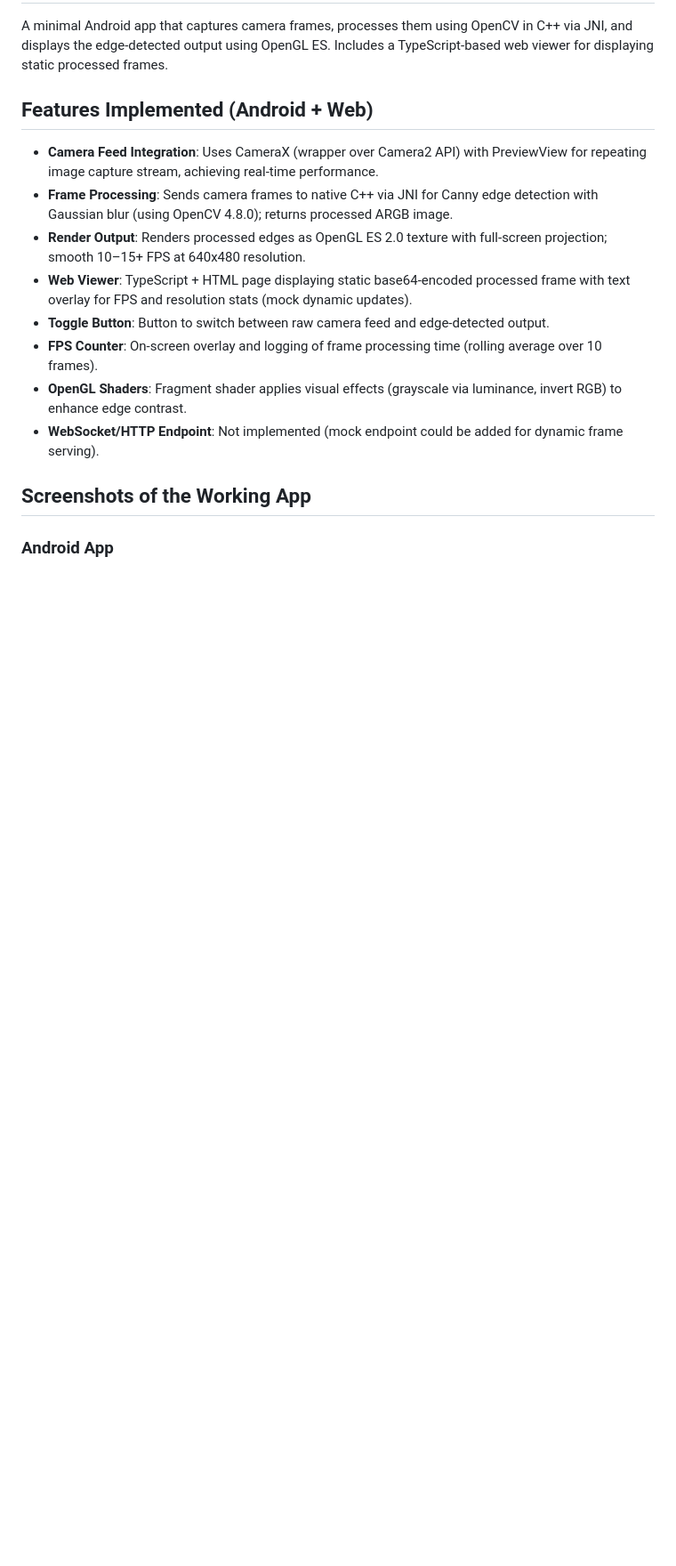
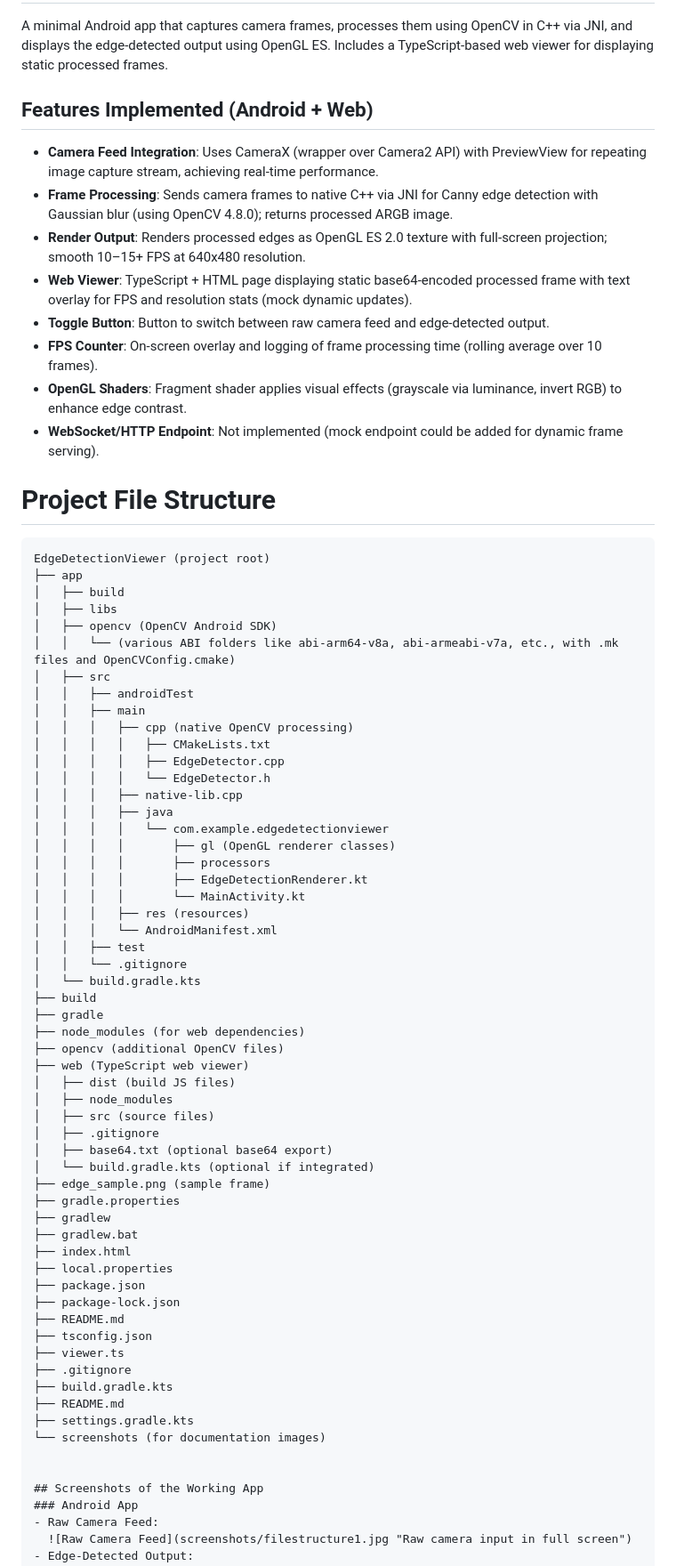
Before and after one commit to invinciblecoder9/EdgeDetectionViewer, a Markdown page: README.md, the part around the change. Shown at 89% size. Drawn GitHub-style; blank space fills up the shorter version.

Commit message:
Added project structure to README file

````diff
--- a/README.md
+++ b/README.md
@@ -11,6 +11,63 @@ A minimal Android app that captures camera frames, processes them using OpenCV i
 - **FPS Counter**: On-screen overlay and logging of frame processing time (rolling average over 10 frames).
 - **OpenGL Shaders**: Fragment shader applies visual effects (grayscale via luminance, invert RGB) to enhance edge contrast.
 - **WebSocket/HTTP Endpoint**: Not implemented (mock endpoint could be added for dynamic frame serving).
+
+# Project File Structure
+
+```text
+EdgeDetectionViewer (project root)
+├── app
+│   ├── build
+│   ├── libs
+│   ├── opencv (OpenCV Android SDK)
+│   │   └── (various ABI folders like abi-arm64-v8a, abi-armeabi-v7a, etc., with .mk files and OpenCVConfig.cmake)
+│   ├── src
+│   │   ├── androidTest
+│   │   ├── main
+│   │   │   ├── cpp (native OpenCV processing)
+│   │   │   │   ├── CMakeLists.txt
+│   │   │   │   ├── EdgeDetector.cpp
+│   │   │   │   └── EdgeDetector.h
+│   │   │   ├── native-lib.cpp
+│   │   │   ├── java
+│   │   │   │   └── com.example.edgedetectionviewer
+│   │   │   │       ├── gl (OpenGL renderer classes)
+│   │   │   │       ├── processors
+│   │   │   │       ├── EdgeDetectionRenderer.kt
+│   │   │   │       └── MainActivity.kt
+│   │   │   ├── res (resources)
+│   │   │   └── AndroidManifest.xml
+│   │   ├── test
+│   │   └── .gitignore
+│   └── build.gradle.kts
+├── build
+├── gradle
+├── node_modules (for web dependencies)
+├── opencv (additional OpenCV files)
+├── web (TypeScript web viewer)
+│   ├── dist (build JS files)
+│   ├── node_modules
+│   ├── src (source files)
+│   ├── .gitignore
+│   ├── base64.txt (optional base64 export)
+│   └── build.gradle.kts (optional if integrated)
+├── edge_sample.png (sample frame)
+├── gradle.properties
+├── gradlew
+├── gradlew.bat
+├── index.html
+├── local.properties
+├── package.json
+├── package-lock.json
+├── README.md
+├── tsconfig.json
+├── viewer.ts
+├── .gitignore
+├── build.gradle.kts
+├── README.md
+├── settings.gradle.kts
+└── screenshots (for documentation images)
+
 
 ## Screenshots of the Working App
 ### Android App
````
